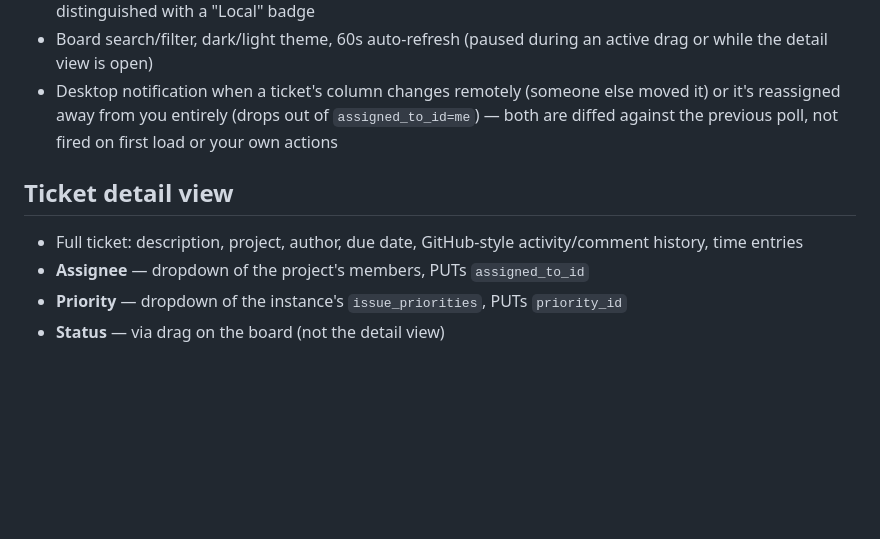
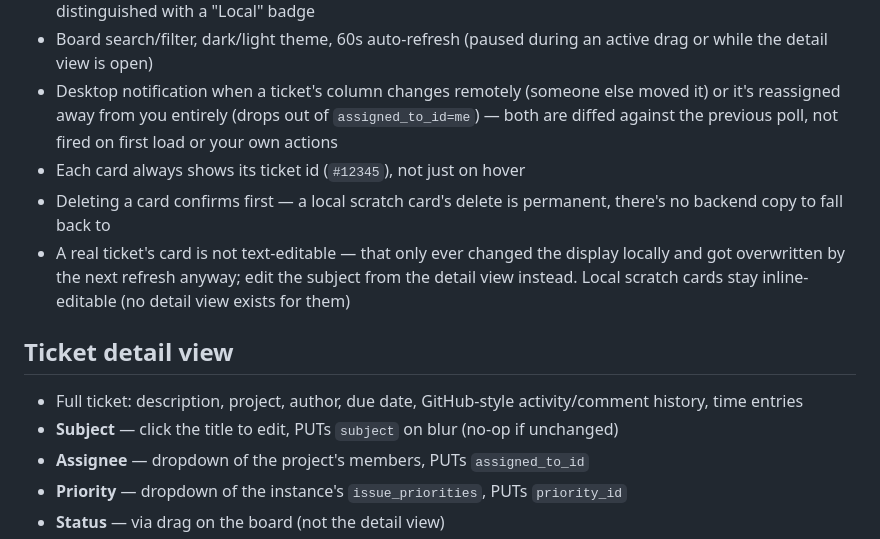
Before and after one commit to buluma/reddie, a Markdown page: FEATURES.md, the part around the change. Rendered like a GitHub page; blank space fills up the shorter version.

Commit message:
docs: update FEATURES.md for subject-edit relocation, always-visible id, delete confirm

```diff
--- a/FEATURES.md
+++ b/FEATURES.md
@@ -9,10 +9,14 @@ Living list of what reddie currently supports, kept in sync with SHA-18 in Linea
 - Personal scratch cards (no ticket number) — local-only, `localStorage`, never synced to Redmine, visually distinguished with a "Local" badge
 - Board search/filter, dark/light theme, 60s auto-refresh (paused during an active drag or while the detail view is open)
 - Desktop notification when a ticket's column changes remotely (someone else moved it) or it's reassigned away from you entirely (drops out of `assigned_to_id=me`) — both are diffed against the previous poll, not fired on first load or your own actions
+- Each card always shows its ticket id (`#12345`), not just on hover
+- Deleting a card confirms first — a local scratch card's delete is permanent, there's no backend copy to fall back to
+- A real ticket's card is not text-editable — that only ever changed the display locally and got overwritten by the next refresh anyway; edit the subject from the detail view instead. Local scratch cards stay inline-editable (no detail view exists for them)
 
 ## Ticket detail view
 
 - Full ticket: description, project, author, due date, GitHub-style activity/comment history, time entries
+- **Subject** — click the title to edit, PUTs `subject` on blur (no-op if unchanged)
 - **Assignee** — dropdown of the project's members, PUTs `assigned_to_id`
 - **Priority** — dropdown of the instance's `issue_priorities`, PUTs `priority_id`
 - **Status** — via drag on the board (not the detail view)
```
